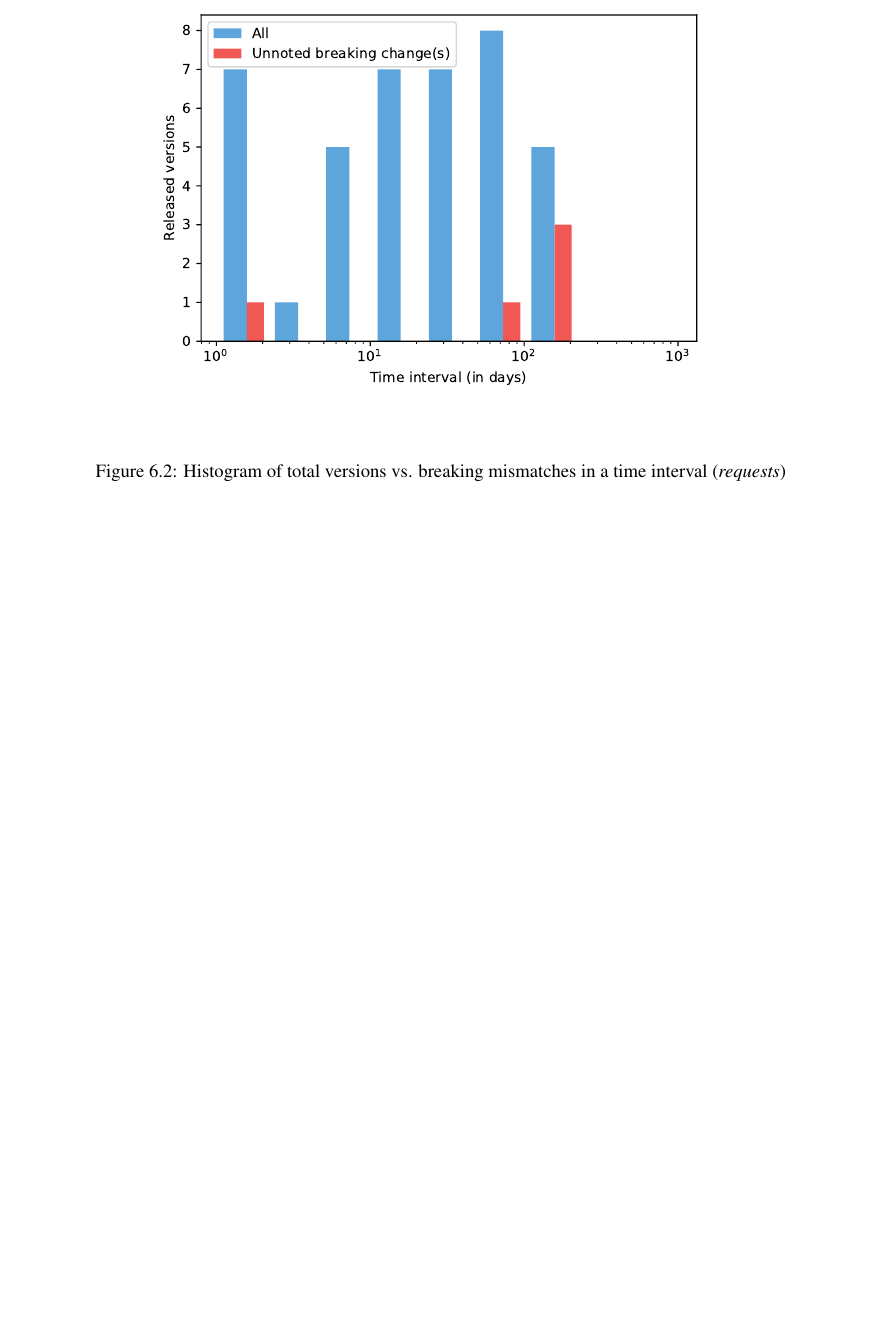
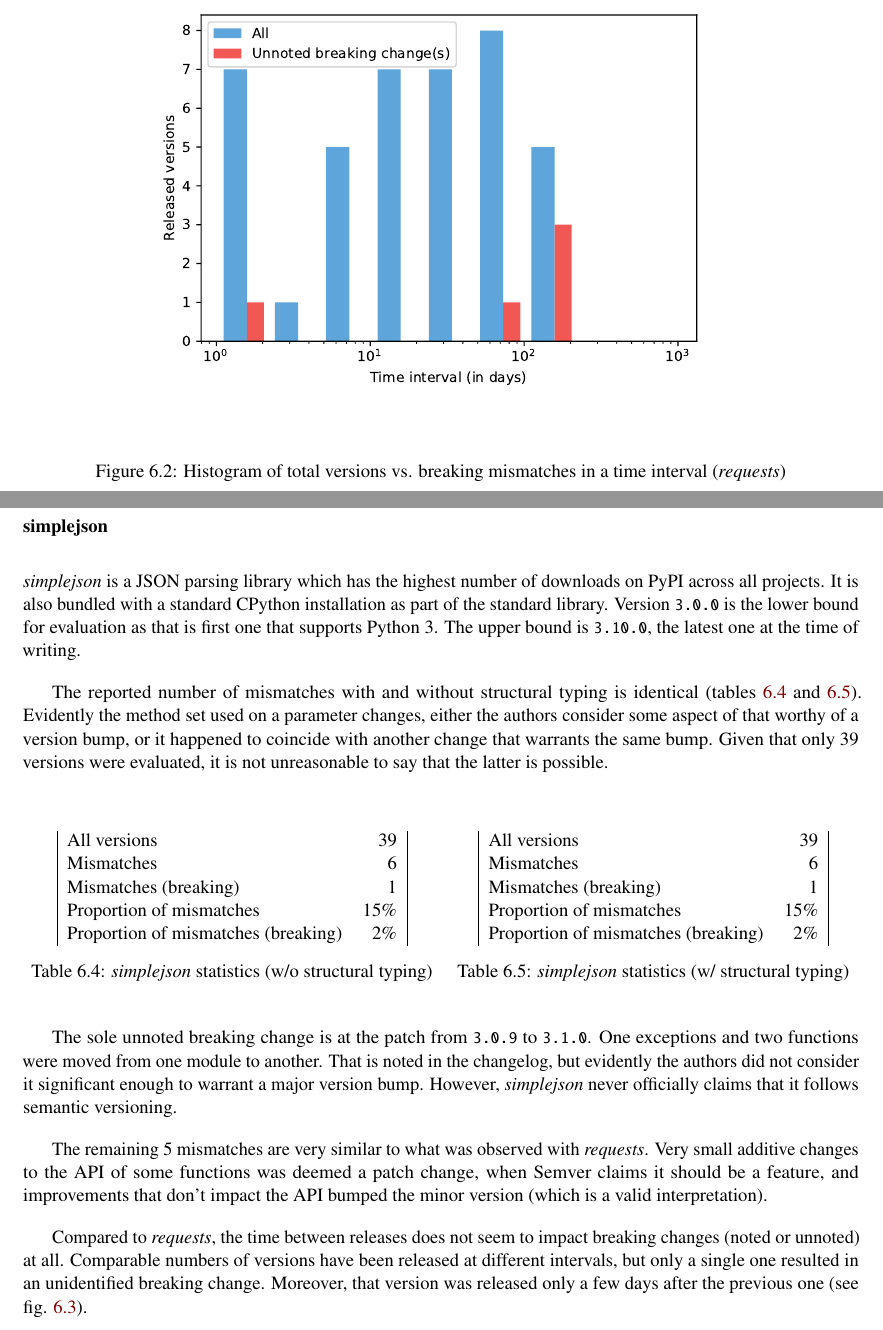
Before and after one commit to cshtarkov/autobump-dissertation, a LaTeX thesis (dissertation.tex): part of page 46 of 55 before the commit and two parts of pages 46 and 47 of 57 after it, the two joined at a grey line, cut so that both start at the same text, the shorter picture padded with empty space. Compiled offline with pdfLaTeX.

Commit message:
Simplejson evaluation

```diff
--- a/dissertation.tex
+++ b/dissertation.tex
@@ -2670,3 +2672,69 @@ interval (\textit{requests})}
 \label{RequestsHistogram}
 \end{figure}
 
+\subsubsection{simplejson}
+
+\textit{simplejson} is a JSON parsing library which has the highest
+number of downloads on PyPI across all projects. It is also bundled
+with a standard CPython installation as part of the standard library.
+Version \codeinline{3.0.0} is the lower bound for evaluation as that
+is first one that supports Python 3. The upper bound is
+\codeinline{3.10.0}, the latest one at the time of writing.
+
+The reported number of mismatches with and without structural typing
+is identical (tables \ref{SimplejsonNonStructural} and
+\ref{SimplejsonStructural}). Evidently the method set used on a
+parameter changes, either the authors consider some aspect of that
+worthy of a version bump, or it happened to coincide with another
+change that warrants the same bump. Given that only 39 versions were
+evaluated, it is not unreasonable to say that the latter is possible.
+
+\noindent
+\begin{minipage}[t]{0.5\textwidth}
+\begin{table}[H]
+\centering
+\begin{tabular}{|lr|}
+All versions & 39 \\
+Mismatches & 6 \\
+Mismatches (breaking) & 1 \\
+Proportion of mismatches & 15\% \\
+Proportion of mismatches (breaking) & 2\%
+\end{tabular}
+\caption{\textit{simplejson} statistics (w/o structural typing)}
+\label{SimplejsonNonStructural}
+\end{table}
+\end{minipage}
+\begin{minipage}[t]{0.5\textwidth}
+\begin{table}[H]
+\centering
+\begin{tabular}{|lr|}
+All versions & 39 \\
+Mismatches & 6 \\
+Mismatches (breaking) & 1 \\
+Proportion of mismatches & 15\% \\
+Proportion of mismatches (breaking) & 2\%
+\end{tabular}
+\caption{\textit{simplejson} statistics (w/ structural typing)}
+\label{SimplejsonStructural}
+\end{table}
+\end{minipage}
+
+The sole unnoted breaking change is at the patch from
+\codeinline{3.0.9} to \codeinline{3.1.0}. One exceptions and two
+functions were moved from one module to another. That is noted in the
+changelog, but evidently the authors did not consider it significant
+enough to warrant a major version bump. However, \textit{simplejson}
+never officially claims that it follows semantic versioning.
+
+The remaining 5 mismatches are very similar to what was observed with
+\textit{requests}. Very small additive changes to the API of some
+functions was deemed a patch change, when Semver claims it should be a
+feature, and improvements that don't impact the API bumped the minor
+version (which is a valid interpretation).
+
+Compared to \textit{requests}, the time between releases does not seem
+to impact breaking changes (noted or unnoted) at all. Comparable
+numbers of versions have been released at different intervals, but
+only a single one resulted in an unidentified breaking change.
+Moreover, that version was released only a few days after the previous
+one (see fig. \ref{SimplejsonHistogram}).
@@ -2673,3 +2747,6 @@ interval (\textit{requests})}
+\label{SimplejsonHistogram}
+\end{figure}
+
 \subsection{Java}
 
 \begin{table}[H]
```
Also changed, not shown: images/evaluation/simplejson_introduced_changes.pdf (added), dissertation.tex (8 more changed lines).
